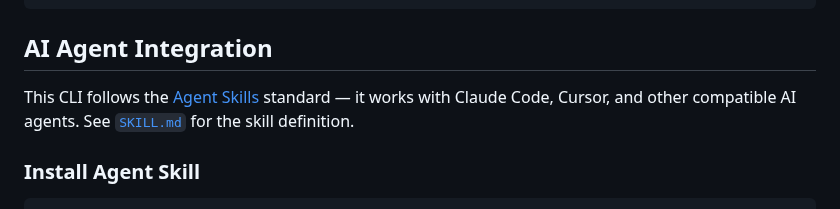
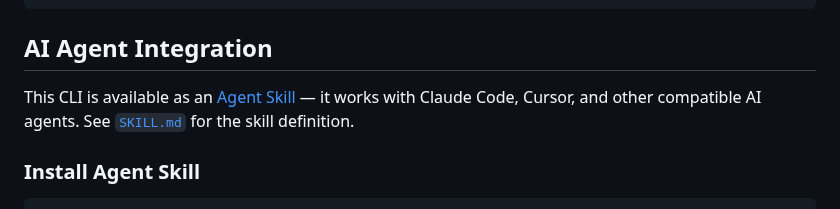
Before and after one commit to eddmann/garmin-connect-cli, a Markdown page: README.md, the part around the change. GitHub-like rendering.

Commit message:
docs: clarify CLI is available as an Agent Skill, not follows the standard

```diff
--- a/README.md
+++ b/README.md
@@ -157,7 +157,7 @@ garmin-connect activities list --limit 5 | jq '.[] | {name: .activityName, km: (
 
 ## AI Agent Integration
 
-This CLI follows the [Agent Skills](https://agentskills.io/) standard — it works with Claude Code, Cursor, and other compatible AI agents. See [`SKILL.md`](SKILL.md) for the skill definition.
+This CLI is available as an [Agent Skill](https://agentskills.io/) — it works with Claude Code, Cursor, and other compatible AI agents. See [`SKILL.md`](SKILL.md) for the skill definition.
 
 ### Install Agent Skill
 
```
